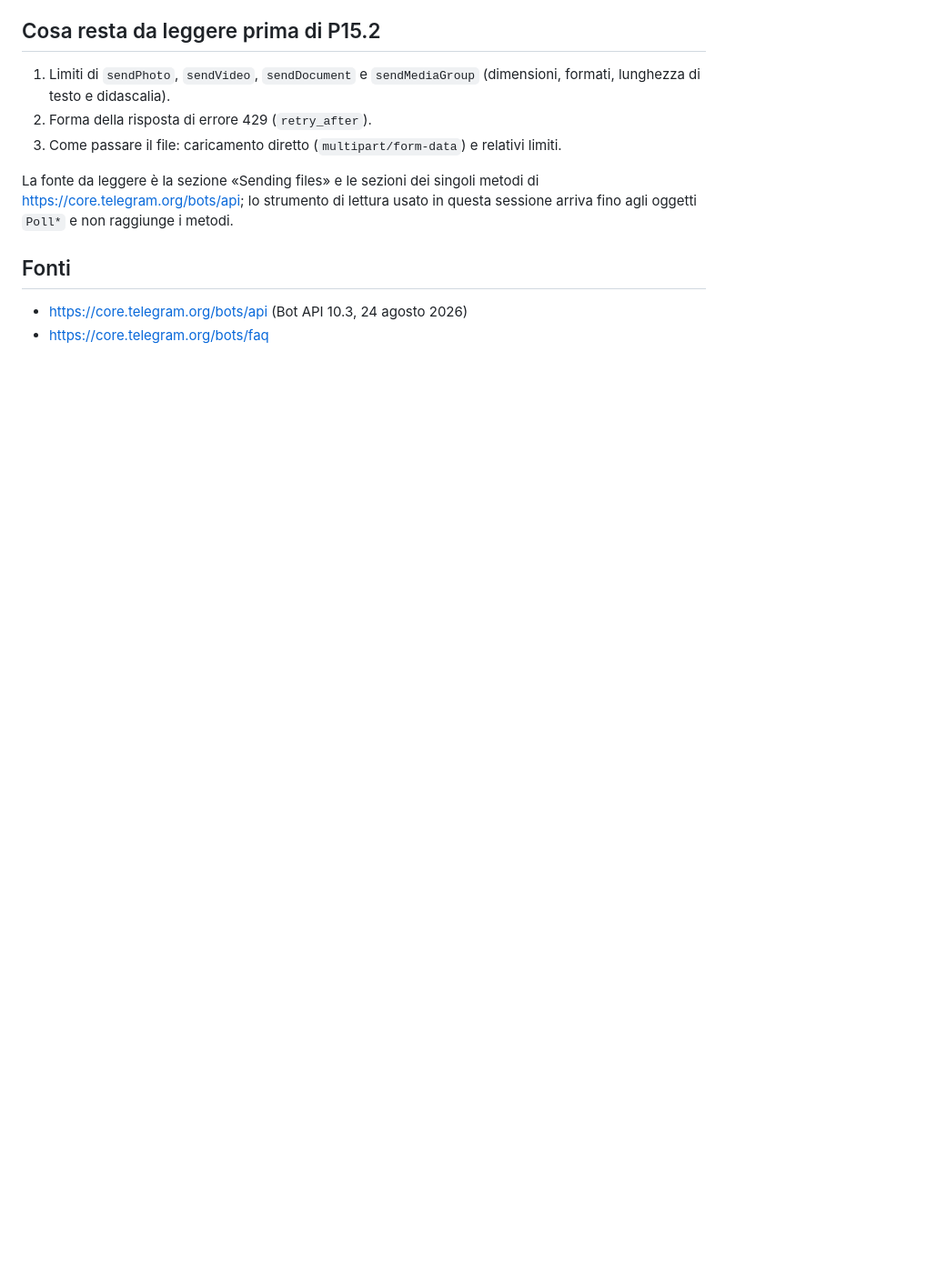
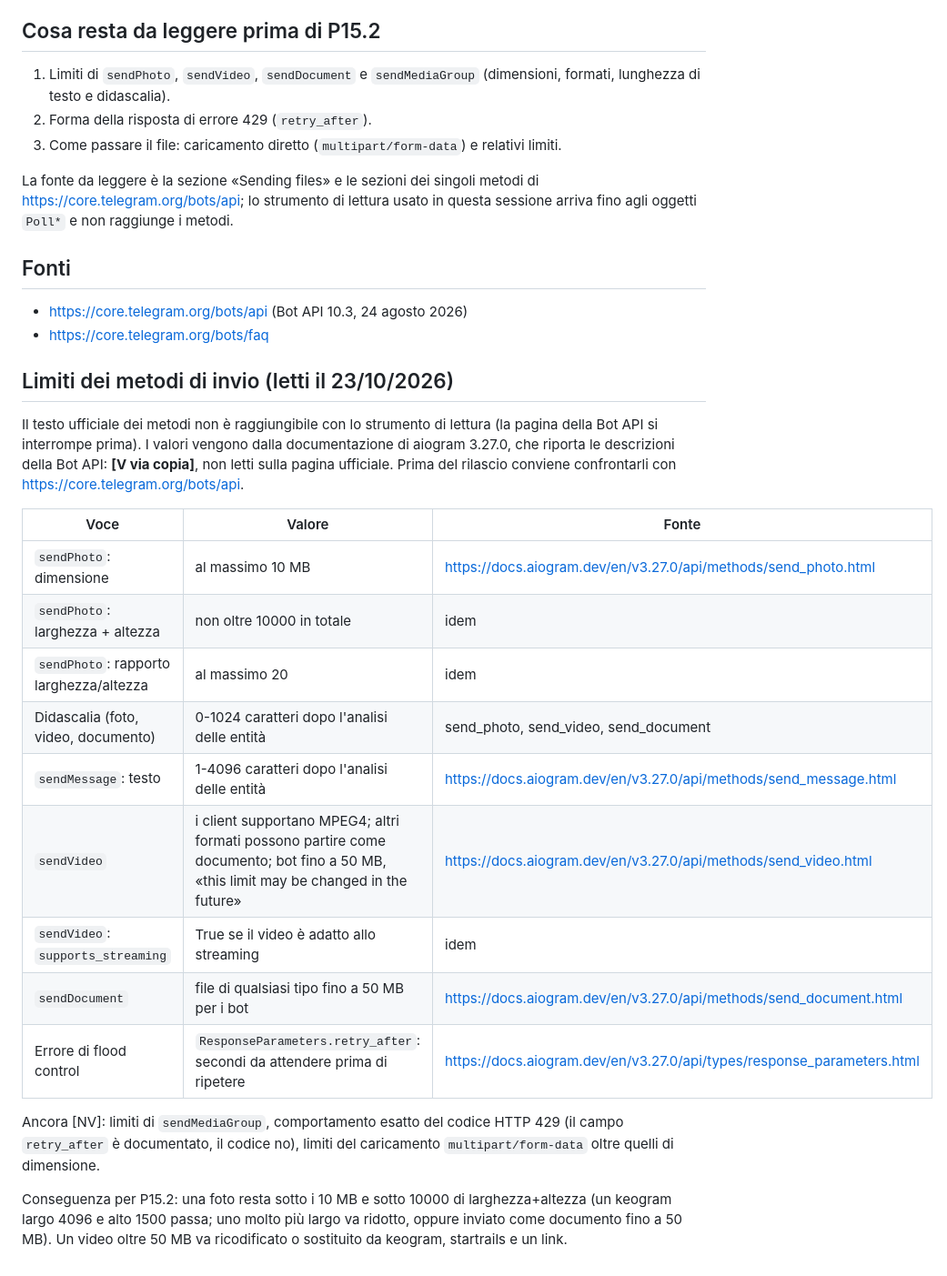
Before and after one commit to RobertPanai/Allsky-cam-, a Markdown page: docs/TELEGRAM-API.md, the part around the change. Shown at 91% size. Rendered like a GitHub page; blank space fills up the shorter version.

Commit message:
P15.1: limiti di invio Telegram letti (copia della Bot API), docs aggiornati
Co-Authored-By: Claude Sonnet 5.5 <noreply@anthropic.com>
Claude-Session: https://claude.ai/code/session_01DoCokSzEmJmMAgL8bkRP17

```diff
--- a/docs/TELEGRAM-API.md
+++ b/docs/TELEGRAM-API.md
@@ -59,3 +59,23 @@ La fonte da leggere è la sezione «Sending files» e le sezioni dei singoli met
 
 - https://core.telegram.org/bots/api (Bot API 10.3, 24 agosto 2026)
 - https://core.telegram.org/bots/faq
+
+## Limiti dei metodi di invio (letti il 23/10/2026)
+
+Il testo ufficiale dei metodi non è raggiungibile con lo strumento di lettura (la pagina della Bot API si interrompe prima). I valori vengono dalla documentazione di aiogram 3.27.0, che riporta le descrizioni della Bot API: **[V via copia]**, non letti sulla pagina ufficiale. Prima del rilascio conviene confrontarli con https://core.telegram.org/bots/api.
+
+| Voce | Valore | Fonte |
+|---|---|---|
+| `sendPhoto`: dimensione | al massimo 10 MB | https://docs.aiogram.dev/en/v3.27.0/api/methods/send_photo.html |
+| `sendPhoto`: larghezza + altezza | non oltre 10000 in totale | idem |
+| `sendPhoto`: rapporto larghezza/altezza | al massimo 20 | idem |
+| Didascalia (foto, video, documento) | 0-1024 caratteri dopo l'analisi delle entità | send_photo, send_video, send_document |
+| `sendMessage`: testo | 1-4096 caratteri dopo l'analisi delle entità | https://docs.aiogram.dev/en/v3.27.0/api/methods/send_message.html |
+| `sendVideo` | i client supportano MPEG4; altri formati possono partire come documento; bot fino a 50 MB, «this limit may be changed in the future» | https://docs.aiogram.dev/en/v3.27.0/api/methods/send_video.html |
+| `sendVideo`: `supports_streaming` | True se il video è adatto allo streaming | idem |
+| `sendDocument` | file di qualsiasi tipo fino a 50 MB per i bot | https://docs.aiogram.dev/en/v3.27.0/api/methods/send_document.html |
+| Errore di flood control | `ResponseParameters.retry_after`: secondi da attendere prima di ripetere | https://docs.aiogram.dev/en/v3.27.0/api/types/response_parameters.html |
+
+Ancora [NV]: limiti di `sendMediaGroup`, comportamento esatto del codice HTTP 429 (il campo `retry_after` è documentato, il codice no), limiti del caricamento `multipart/form-data` oltre quelli di dimensione.
+
+Conseguenza per P15.2: una foto resta sotto i 10 MB e sotto 10000 di larghezza+altezza (un keogram largo 4096 e alto 1500 passa; uno molto più largo va ridotto, oppure inviato come documento fino a 50 MB). Un video oltre 50 MB va ricodificato o sostituito da keogram, startrails e un link.
```
Also changed, not shown: docs/ralph/IMPLEMENTATION_PLAN.md (+1 -1 lines).
